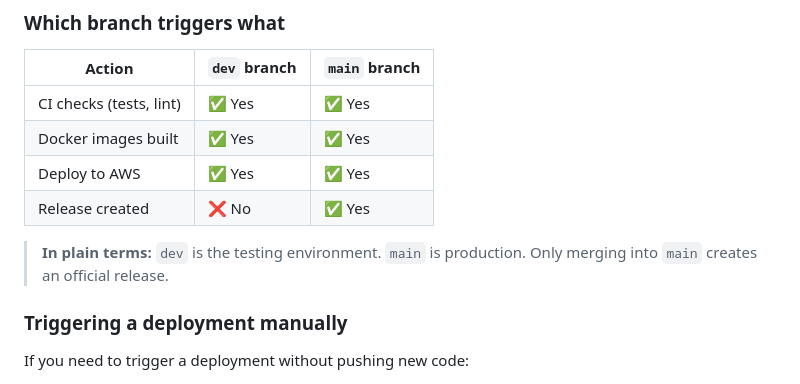
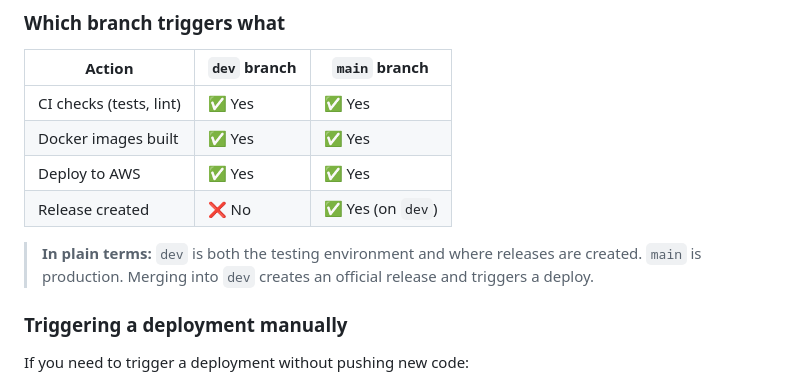
Before and after one commit to skyengpro/iviss, a Markdown page: docs/deployment_guide.md, the part around the change. Rendered like a GitHub page.

```diff
--- a/docs/deployment_guide.md
+++ b/docs/deployment_guide.md
@@ -81,9 +81,9 @@ Developer pushes code
 | CI checks (tests, lint) | ✅ Yes | ✅ Yes |
 | Docker images built | ✅ Yes | ✅ Yes |
 | Deploy to AWS | ✅ Yes | ✅ Yes |
-| Release created | ❌ No | ✅ Yes |
+| Release created | ❌ No | ✅ Yes (on `dev`) |
 
-> **In plain terms:** `dev` is the testing environment. `main` is production. Only merging into `main` creates an official release.
+> **In plain terms:** `dev` is both the testing environment and where releases are created. `main` is production. Merging into `dev` creates an official release and triggers a deploy.
 
 ### Triggering a deployment manually
 
```
Also changed, not shown: docs/release_guide.md (+7 -6 lines).
